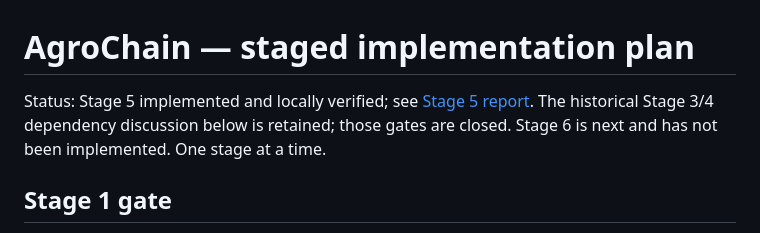
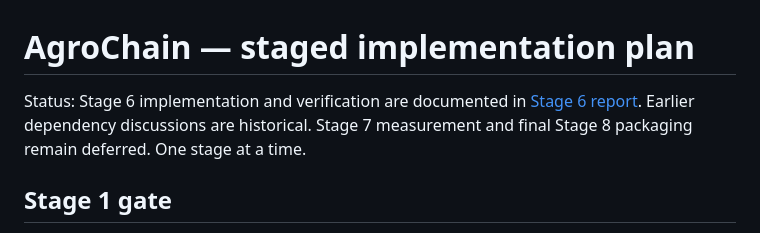
Before and after one commit to mertosteron/AgroChain, a Markdown page: docs/IMPLEMENTATION_PLAN.md, the part around the change. Rendered like a GitHub page.

Commit message:
Stage 6: docs/IMPLEMENTATION_PLAN.md

```diff
--- a/docs/IMPLEMENTATION_PLAN.md
+++ b/docs/IMPLEMENTATION_PLAN.md
@@ -1,6 +1,6 @@
 # AgroChain — staged implementation plan
 
-Status: Stage 5 implemented and locally verified; see [Stage 5 report](STAGE5_REPORT.md). The historical Stage 3/4 dependency discussion below is retained; those gates are closed. Stage 6 is next and has not been implemented. One stage at a time.
+Status: Stage 6 implementation and verification are documented in [Stage 6 report](STAGE6_REPORT.md). Earlier dependency discussions are historical. Stage 7 measurement and final Stage 8 packaging remain deferred. One stage at a time.
 
 ## Stage 1 gate
 
```
